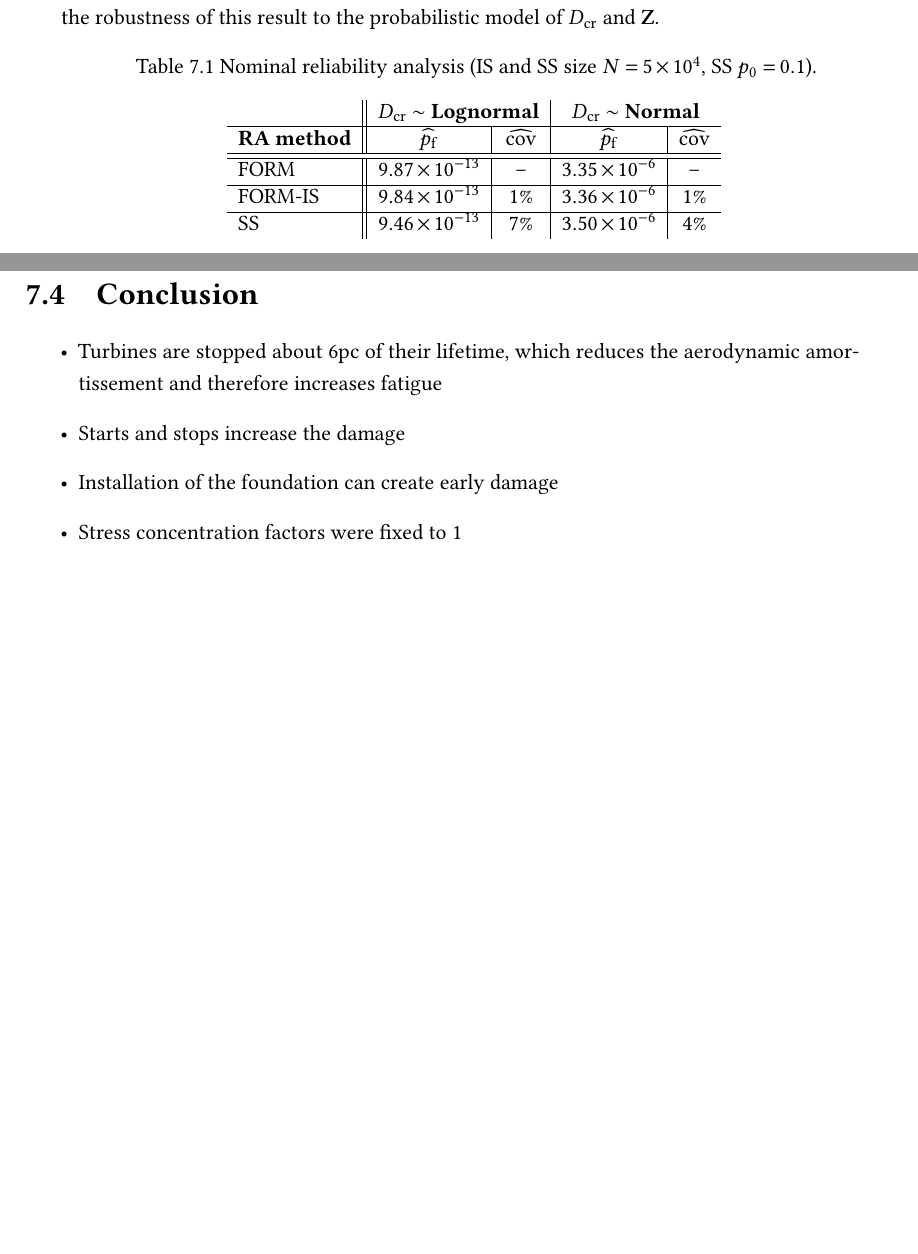
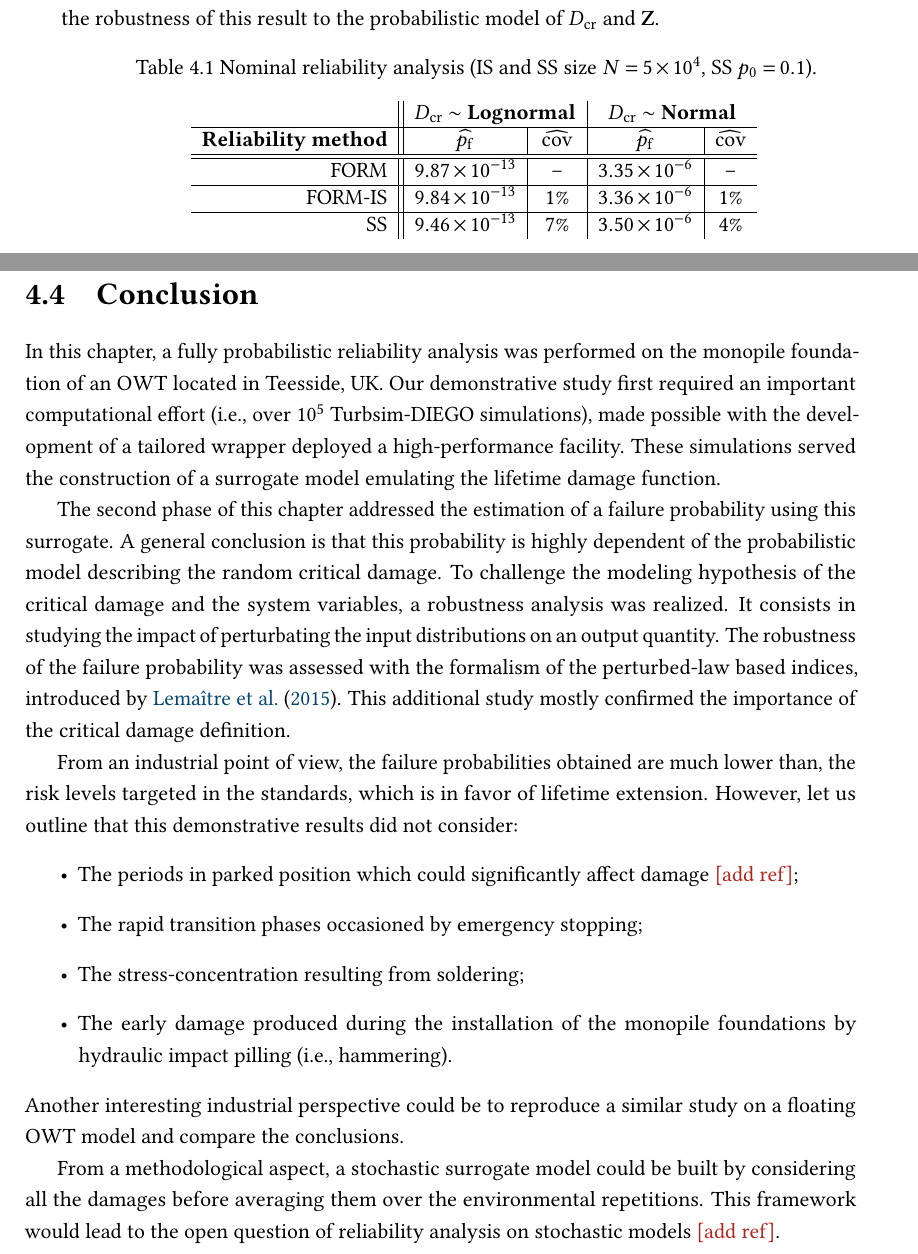
Before and after one commit to efekhari27/thesis, a LaTeX thesis (manuscript/thesis.tex, which reads manuscript/part3/chapter7.tex): two parts of pages 213 and 216 of 269 before the commit and two parts of pages 129 and 132 of 181 after it, joined at a grey line, cut so that both start at the same text, the shorter picture padded with empty space. Compiled offline with pdfLaTeX.

Commit message:
C7 conclusion

```diff
--- a/manuscript/part3/chapter7.tex
+++ b/manuscript/part3/chapter7.tex
@@ -220,10 +220,10 @@ However, this significant difference questions the robustness of this result to
 \begin{table*}[h]
     \centering
     \caption{Nominal reliability analysis (IS and SS size $N=5 \times 10^4$, SS $p_0=0.1$).}
-    \begin{tabular}{l||c|c|c|c}
+    \begin{tabular}{r||c|c|c|c}
               &  \multicolumn{2}{c|}{$D_{\mathrm{cr}} \sim $ \bf Lognormal} & \multicolumn{2}{c}{$D_{\mathrm{cr}} \sim $ \bf Normal}\\
     \hline
-    \bf RA method & $\widehat{\pf}$       & $\widehat{\mathrm{cov}}$    & $\widehat{\pf}$       & $\widehat{\mathrm{cov}}$ \\
+    \bf Reliability method & $\widehat{\pf}$       & $\widehat{\mathrm{cov}}$    & $\widehat{\pf}$       & $\widehat{\mathrm{cov}}$ \\
     \hline\hline
     FORM      & $9.87 \times 10^{-13}$ & --                    & $3.35 \times 10^{-6}$ & --\\
     \hline
@@ -319,10 +319,26 @@ As a perspective, this study could be completed by a joint perturbation of both
 %============================================================%
 %============================================================%
 
+In this chapter, a fully probabilistic reliability analysis was performed on the monopile foundation of an OWT located in Teesside, UK.
+Our demonstrative study first required an important computational effort (i.e., over $10^5$ Turbsim-DIEGO simulations), made possible with the development of a tailored wrapper deployed a high-performance facility.
+These simulations served the construction of a surrogate model emulating the lifetime damage function.
 
+The second phase of this chapter addressed the estimation of a failure probability using this surrogate.
+A general conclusion is that this probability is highly dependent of the probabilistic model describing the random critical damage.
+To challenge the modeling hypothesis of the critical damage and the system variables, a robustness analysis was realized.
+It consists in studying the impact of perturbating the input distributions on an output quantity.
+The robustness of the failure probability was assessed with the formalism of the perturbed-law based indices, introduced by \citet{lemaitre_2015_PLI}.
+This additional study mostly confirmed the importance of the critical damage definition.
+
+From an industrial point of view, the failure probabilities obtained are much lower than, the risk levels targeted in the standards, which is in favor of lifetime extension.
+However, let us outline that this demonstrative results did not consider:
 \begin{itemize}
-    \item Turbines are stopped about 6pc of their lifetime, which reduces the aerodynamic amortissement and therefore increases fatigue
-    \item Starts and stops increase the damage
-    \item Installation of the foundation can create early damage
-    \item Stress concentration factors were fixed to 1
+    \item The periods in parked position which could significantly affect damage \elias{add ref};
+    \item The rapid transition phases occasioned by emergency stopping;
+    \item The stress-concentration resulting from soldering;
+    \item The early damage produced during the installation of the monopile foundations by hydraulic impact pilling (i.e., hammering).
 \end{itemize}
+Another interesting industrial perspective could be to reproduce a similar study on a floating OWT model and compare the conclusions.
+
+From a methodological aspect, a stochastic surrogate model could be built by considering all the damages before averaging them over the environmental repetitions.
+This framework would lead to the open question of reliability analysis on stochastic models \elias{add ref}.
```
Also changed, not shown: manuscript/thesis.tex (+3 -3 lines), manuscript/part3/figures/OWT/3D_surrogate.png, manuscript/part3/figures/OWT/PLI_ALL_Hyp_LogNormal.png, manuscript/part3/figures/OWT/PLI_ALL_Hyp_Normal.png, manuscript/part3/figures/OWT/PLI_ALL_Hyp_WeibullMin.png (deleted), manuscript/part3/figures/OWT/PLI_Dcr_Hyp_LogNormal.png, manuscript/part3/figures/OWT/PLI_Dcr_Hyp_Normal.png, manuscript/part3/figures/OWT/dam_vs_soil_surrogate.png, manuscript/part3/figures/OWT/dam_vs_yaw_surrogate.png, manuscript/part3/figures/OWT/initial_composite.png, manuscript/part3/figures/OWT/initial_halton.png, manuscript/part3/figures/OWT/lognormal_pert.png, manuscript/part3/figures/OWT/loo_squared_res.png, manuscript/part3/figures/OWT/marginal_variance.png, 4 more files, 1 other file.
